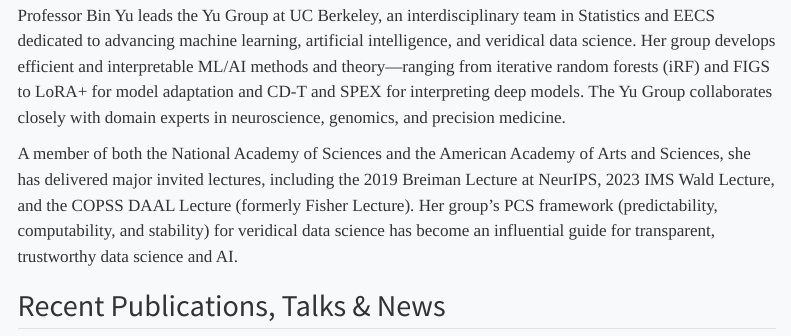
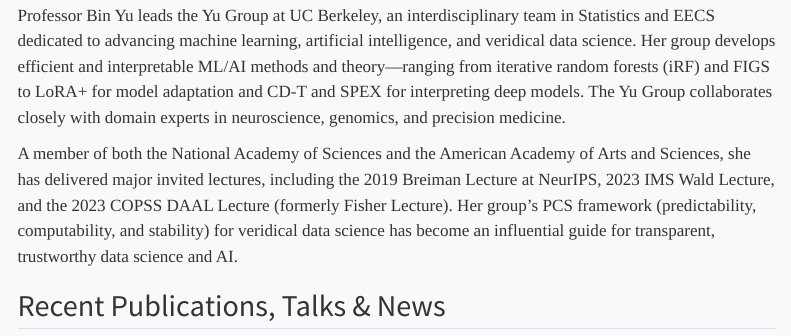
Before and after one commit to berkeley-stat/binyu-site, a Quarto document (index.qmd): the page in a window 1100 px wide, from 420 px down. Rendered offline with R 4.5, knitr and Pandoc in place of Quarto, with nearby package versions; menus at the side of the page are left out.

Commit message:
added year to copss lecture

```diff
--- a/index.qmd
+++ b/index.qmd
@@ -43,8 +43,8 @@
 
 A member of both the National Academy of Sciences and the American Academy of
 Arts and Sciences, she has delivered major invited lectures, including the 2019
-Breiman Lecture at NeurIPS, 2023 IMS Wald Lecture, and the COPSS DAAL Lecture
-(formerly Fisher Lecture). Her group’s PCS framework (predictability,
+Breiman Lecture at NeurIPS, 2023 IMS Wald Lecture, and the 2023 COPSS DAAL
+Lecture (formerly Fisher Lecture). Her group’s PCS framework (predictability,
 computability, and stability) for veridical data science has become an
 influential guide for transparent, trustworthy data science and AI.
 
```
